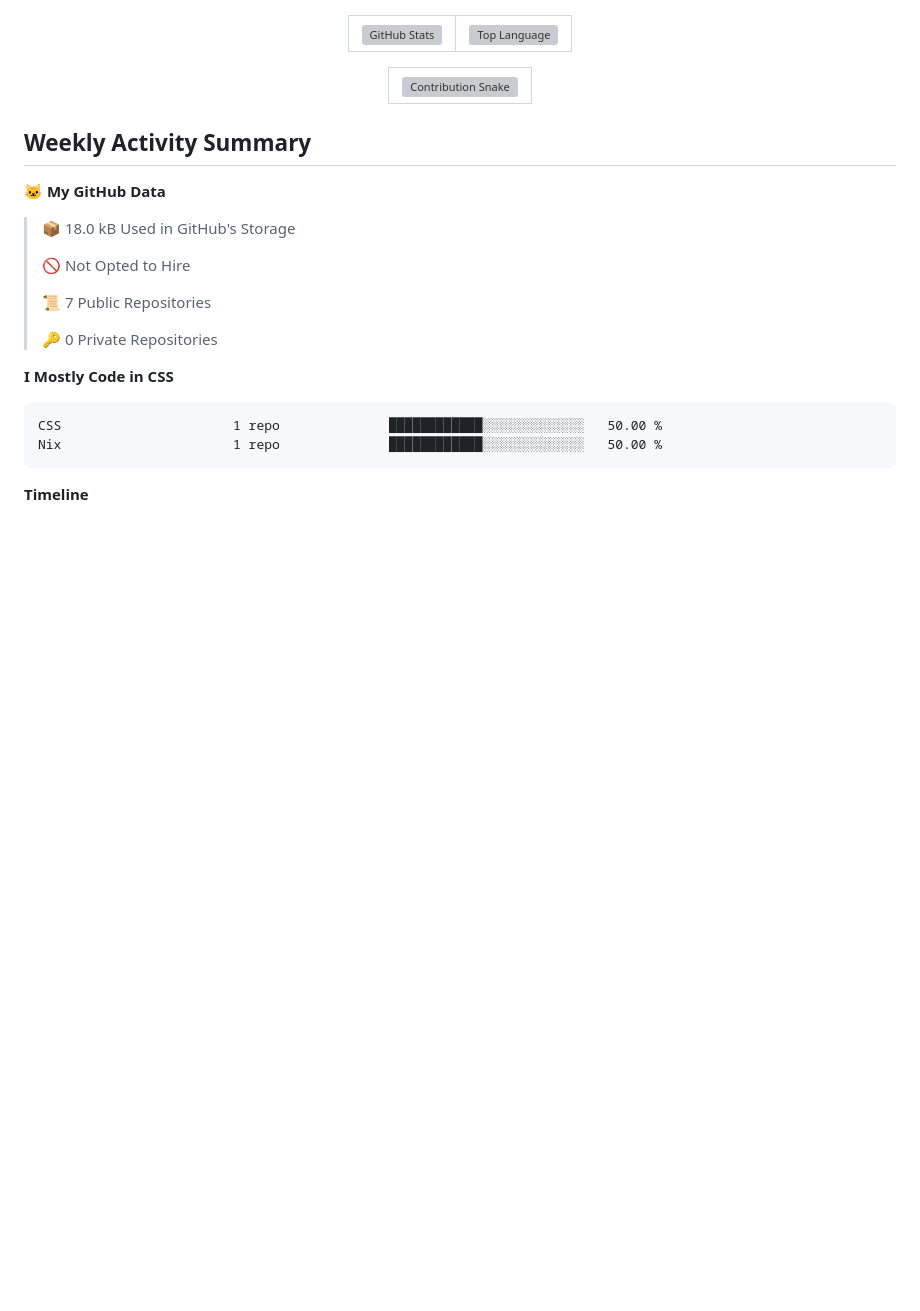
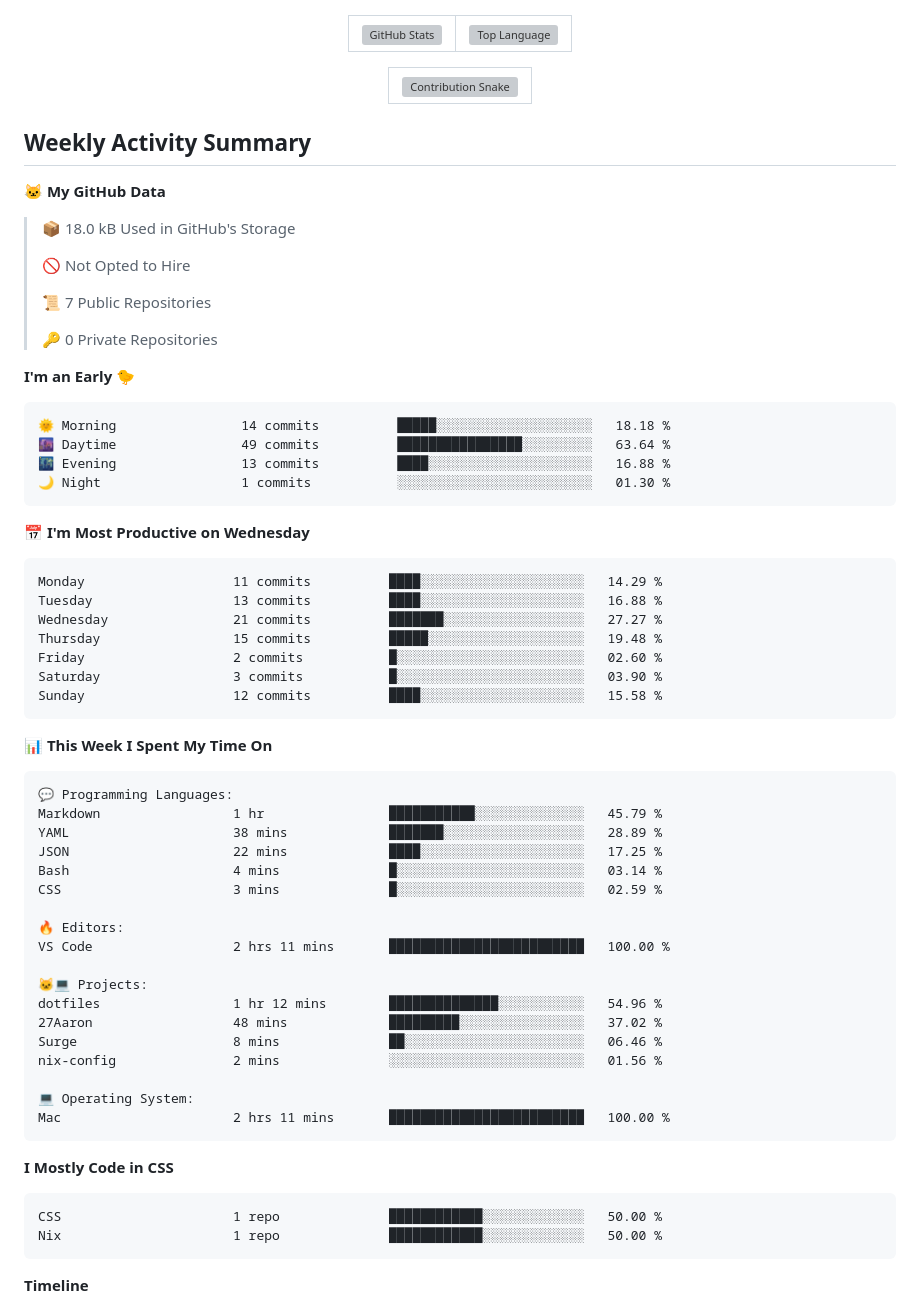
Before and after one commit to 27Aaron/27Aaron, a Markdown page: README.md, the part around the change. GitHub-like rendering; folded sections open; blank space fills up the shorter version; grey boxes are pictures that could not be loaded.

Commit message:
refactor: update activity

````diff
--- a/README.md
+++ b/README.md
@@ -62,6 +62,50 @@
  >
 > 🔑 0 Private Repositories
  >
+**I'm an Early 🐤**
+
+```text
+🌞 Morning                14 commits          █████░░░░░░░░░░░░░░░░░░░░   18.18 %
+🌆 Daytime                49 commits          ████████████████░░░░░░░░░   63.64 %
+🌃 Evening                13 commits          ████░░░░░░░░░░░░░░░░░░░░░   16.88 %
+🌙 Night                  1 commits           ░░░░░░░░░░░░░░░░░░░░░░░░░   01.30 %
+```
+📅 **I'm Most Productive on Wednesday**
+
+```text
+Monday                   11 commits          ████░░░░░░░░░░░░░░░░░░░░░   14.29 %
+Tuesday                  13 commits          ████░░░░░░░░░░░░░░░░░░░░░   16.88 %
+Wednesday                21 commits          ███████░░░░░░░░░░░░░░░░░░   27.27 %
+Thursday                 15 commits          █████░░░░░░░░░░░░░░░░░░░░   19.48 %
+Friday                   2 commits           █░░░░░░░░░░░░░░░░░░░░░░░░   02.60 %
+Saturday                 3 commits           █░░░░░░░░░░░░░░░░░░░░░░░░   03.90 %
+Sunday                   12 commits          ████░░░░░░░░░░░░░░░░░░░░░   15.58 %
+```
+
+
+📊 **This Week I Spent My Time On**
+
+```text
+💬 Programming Languages:
+Markdown                 1 hr                ███████████░░░░░░░░░░░░░░   45.79 %
+YAML                     38 mins             ███████░░░░░░░░░░░░░░░░░░   28.89 %
+JSON                     22 mins             ████░░░░░░░░░░░░░░░░░░░░░   17.25 %
+Bash                     4 mins              █░░░░░░░░░░░░░░░░░░░░░░░░   03.14 %
+CSS                      3 mins              █░░░░░░░░░░░░░░░░░░░░░░░░   02.59 %
+
+🔥 Editors:
+VS Code                  2 hrs 11 mins       █████████████████████████   100.00 %
+
+🐱‍💻 Projects:
+dotfiles                 1 hr 12 mins        ██████████████░░░░░░░░░░░   54.96 %
+27Aaron                  48 mins             █████████░░░░░░░░░░░░░░░░   37.02 %
+Surge                    8 mins              ██░░░░░░░░░░░░░░░░░░░░░░░   06.46 %
+nix-config               2 mins              ░░░░░░░░░░░░░░░░░░░░░░░░░   01.56 %
+
+💻 Operating System:
+Mac                      2 hrs 11 mins       █████████████████████████   100.00 %
+```
+
 **I Mostly Code in CSS**
 
 ```text
````
Also changed, not shown: assets/bar_graph.png.
